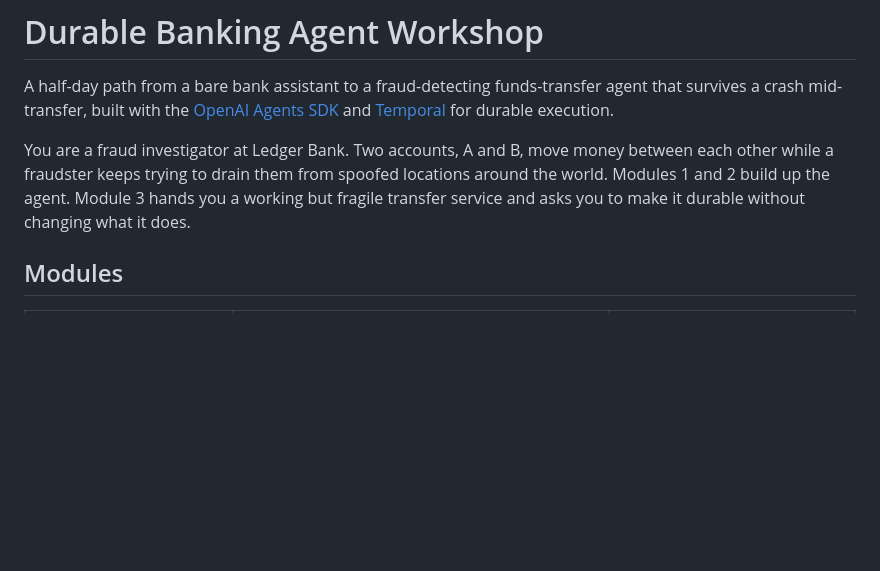
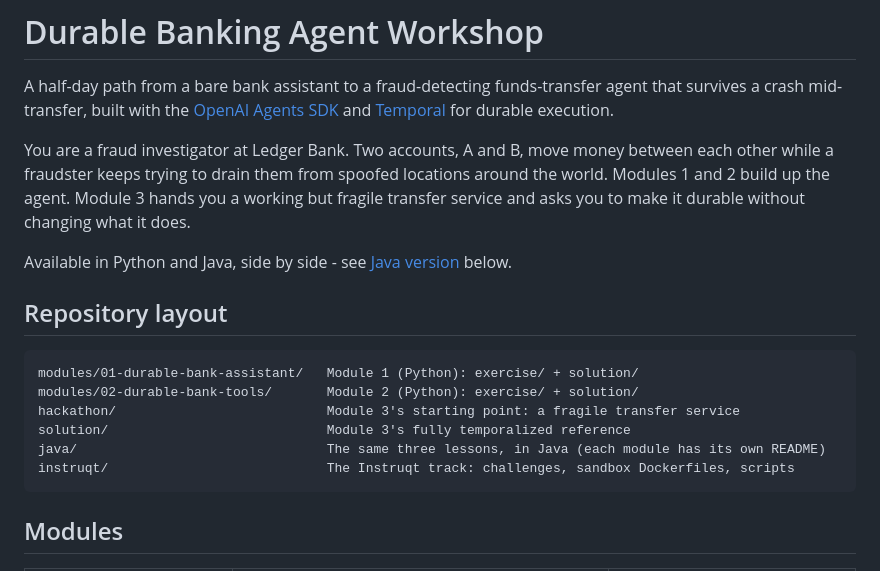
Before and after one commit to temporal-community/durable-banking-agent-workshop, a Markdown page: README.md, the part around the change. Drawn GitHub-style; blank space fills up the shorter version.

Commit message:
Polish root README for a public repo
Adding a repo-layout map and a top-level pointer to the Java version for
a cold GitHub visitor who hasn't seen this project before - the previous
version assumed the reader already knew the directory structure.

````diff
--- a/README.md
+++ b/README.md
@@ -8,6 +8,19 @@ You are a fraud investigator at Ledger Bank. Two accounts, A and B, move money b
 while a fraudster keeps trying to drain them from spoofed locations around the world. Modules 1 and
 2 build up the agent. Module 3 hands you a working but fragile transfer service and asks you to make
 it durable without changing what it does.
+
+Available in Python and Java, side by side - see [Java version](#java-version) below.
+
+## Repository layout
+
+```
+modules/01-durable-bank-assistant/   Module 1 (Python): exercise/ + solution/
+modules/02-durable-bank-tools/       Module 2 (Python): exercise/ + solution/
+hackathon/                           Module 3's starting point: a fragile transfer service
+solution/                            Module 3's fully temporalized reference
+java/                                The same three lessons, in Java (each module has its own README)
+instruqt/                            The Instruqt track: challenges, sandbox Dockerfiles, scripts
+```
 
 ## Modules
 
````
